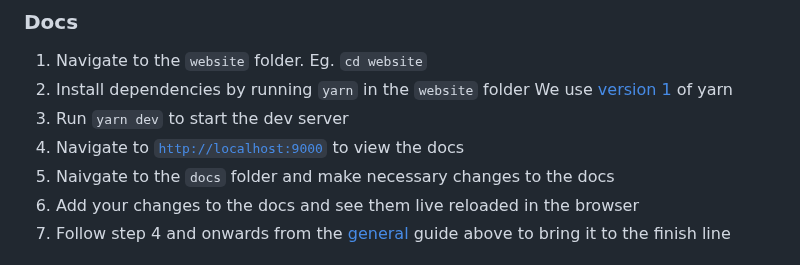
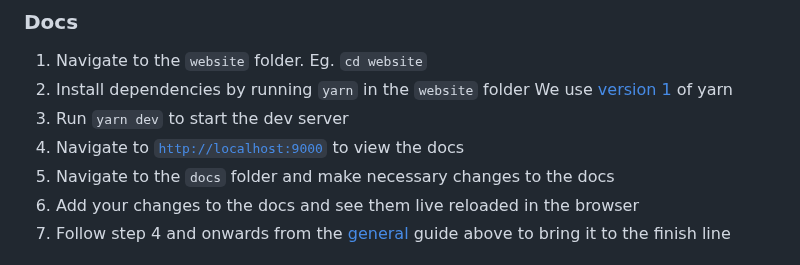
Before and after one commit to togetherAll7/jotai, a Markdown page: CONTRIBUTING.md, the part around the change. Drawn GitHub-style.

Commit message:
docs: fix typo in CONTRIBUTING.md (#1947)

```diff
--- a/CONTRIBUTING.md
+++ b/CONTRIBUTING.md
@@ -39,7 +39,7 @@ If you would like to contribute by fixing an open issue or developing a new feat
 2. Install dependencies by running `yarn` in the `website` folder We use [version 1](https://classic.yarnpkg.com/lang/en/docs/install) of yarn
 3. Run `yarn dev` to start the dev server
 4. Navigate to [`http://localhost:9000`](http://localhost:9000) to view the docs
-5. Naivgate to the `docs` folder and make necessary changes to the docs
+5. Navigate to the `docs` folder and make necessary changes to the docs
 6. Add your changes to the docs and see them live reloaded in the browser
 7. Follow step 4 and onwards from the [general](#general) guide above to bring it to the finish line
 
```
